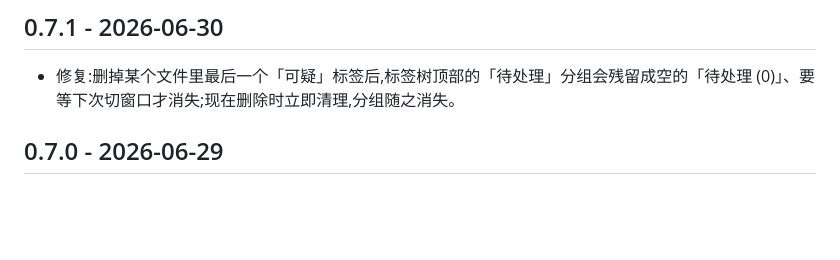
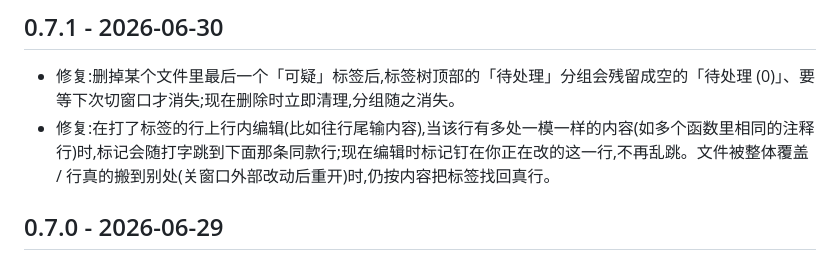
Before and after one commit to patrick1099/code-jump-tags, a Markdown page: CHANGELOG.md, the part around the change. Rendered like a GitHub page; blank space fills up the shorter version.

```diff
--- a/CHANGELOG.md
+++ b/CHANGELOG.md
@@ -2,6 +2,7 @@
 
 ## 0.7.1 - 2026-06-30
 - 修复:删掉某个文件里最后一个「可疑」标签后,标签树顶部的「待处理」分组会残留成空的「待处理 (0)」、要等下次切窗口才消失;现在删除时立即清理,分组随之消失。
+- 修复:在打了标签的行上行内编辑(比如往行尾输内容),当该行有多处一模一样的内容(如多个函数里相同的注释行)时,标记会随打字跳到下面那条同款行;现在编辑时标记钉在你正在改的这一行,不再乱跳。文件被整体覆盖 / 行真的搬到别处(关窗口外部改动后重开)时,仍按内容把标签找回真行。
 
 ## 0.7.0 - 2026-06-29
 - 标签现在分「身份」和「位置」两本账:身份(original)只有你亲手确认才会变,机器自动追踪只动位置。重命名变量、整行剪切粘贴,标签都跟得住;关掉窗口后被 git pull / 外部工具改了,重开时也按身份把标签找回真行。
```
Also changed, not shown: docs/code-jump-tags/功能-代码对照.md (+14 -0 lines).
